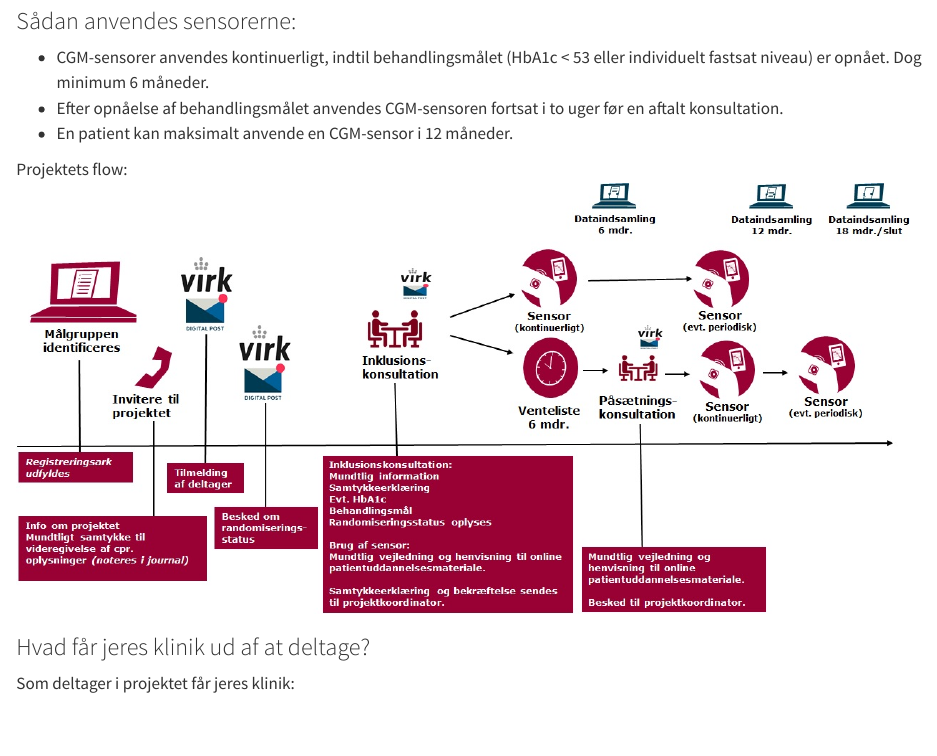
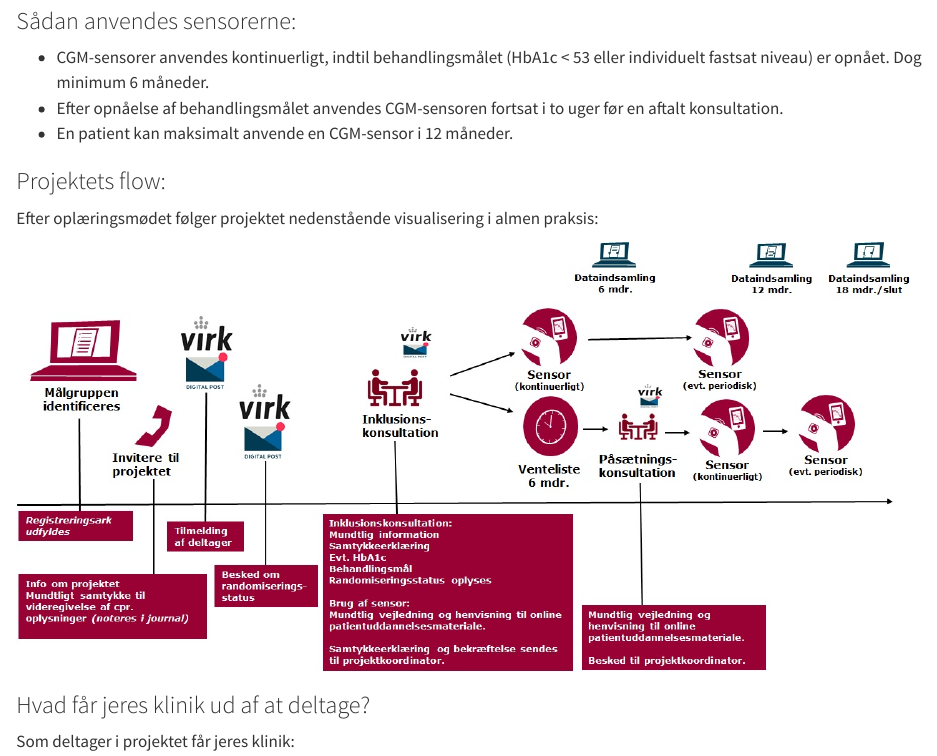
Before and after one commit to steno-aarhus/cgm-ap, a Quarto document (index.qmd): the page in a window 1100 px wide, from 390 px down. Rendered offline with R 4.5, knitr and Pandoc in place of Quarto, with nearby package versions; drawn as R Markdown's standard HTML page in place of the format the file asks for.

Commit message:
Update index.qmd
added a explanation of the picture

```diff
--- a/index.qmd
+++ b/index.qmd
@@ -28,7 +28,9 @@ at integrere ny teknologi i den daglige kliniske praksis.
     to uger før en aftalt konsultation.
 -   En patient kan maksimalt anvende en CGM-sensor i 12 måneder.
 
-Projektets flow:
+### Projektets flow:
+Efter oplæringsmødet følger projektet nedenstående visualisering i almen praksis:
+
 ![](images/projektflow.jpg)
 
 ### Hvad får jeres klinik ud af at deltage?
```
